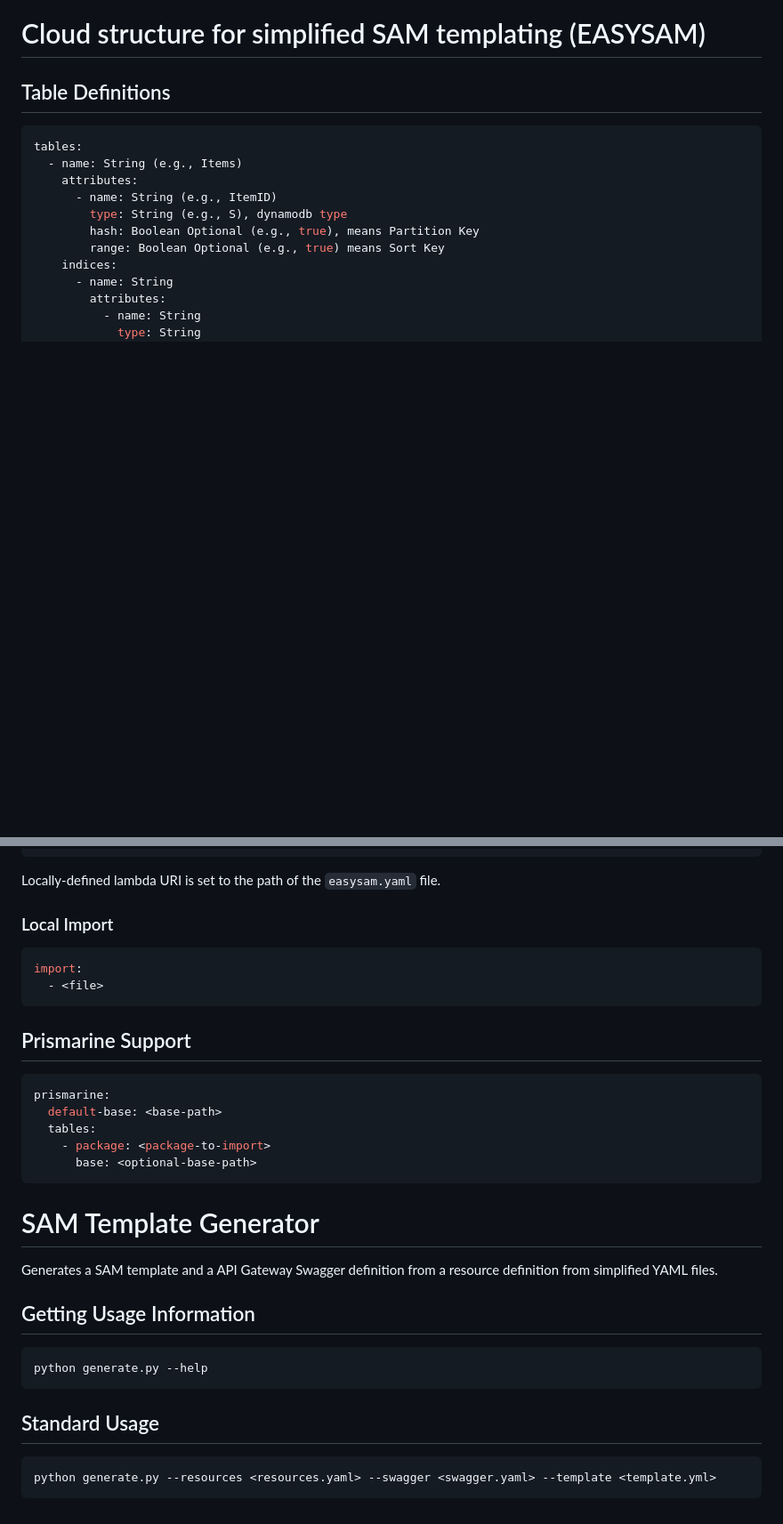
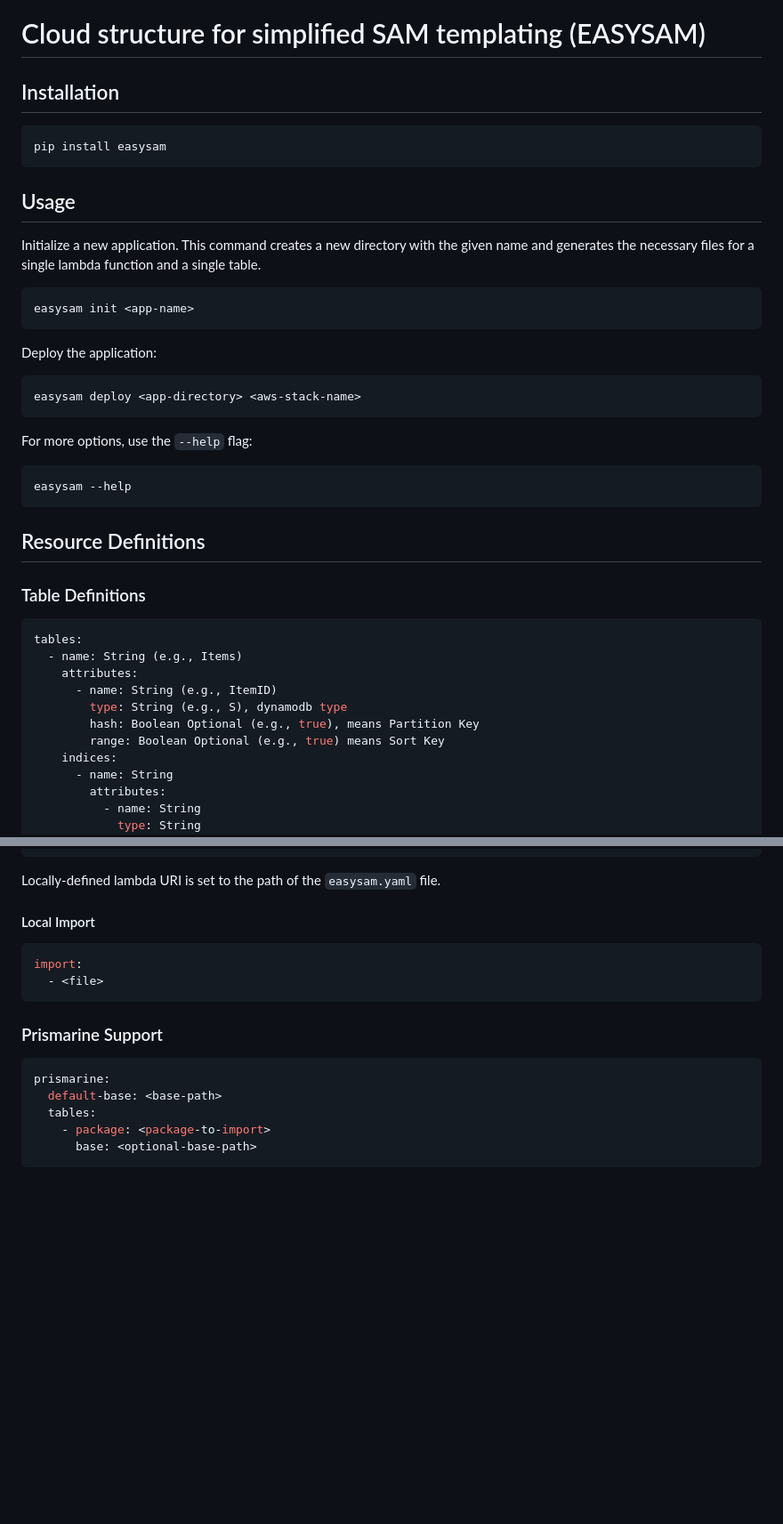
Before and after one commit to scartill/easysam, a Markdown page: README.md, 2 parts joined by grey strips. Shown at 89% size. Drawn GitHub-style; blank space fills up the shorter version.

Commit message:
Add documentation for EASYSAM CLI commands and resource definitions

````diff
--- a/README.md
+++ b/README.md
@@ -1,6 +1,34 @@
 # Cloud structure for simplified SAM templating (EASYSAM)
 
-## Table Definitions
+## Installation
+
+```pwsh
+pip install easysam
+```
+
+## Usage
+
+Initialize a new application. This command creates a new directory with the given name and generates the necessary files for a single lambda function and a single table.
+
+```pwsh
+easysam init <app-name>
+```
+
+Deploy the application:
+
+```pwsh
+easysam deploy <app-directory> <aws-stack-name>
+```
+
+For more options, use the `--help` flag:
+
+```pwsh
+easysam --help
+```
+
+## Resource Definitions
+
+### Table Definitions
 
 ```yaml
 tables:
@@ -125,14 +153,14 @@ lambda:
 
 Locally-defined lambda URI is set to the path of the `easysam.yaml` file.
 
-### Local Import
+#### Local Import
 
 ```yaml
 import:
   - <file>
 ```
 
-## Prismarine Support
+### Prismarine Support
 
 ```yaml
 prismarine:
@@ -141,20 +169,3 @@ prismarine:
     - package: <package-to-import>
       base: <optional-base-path>
 ```
-
-
-# SAM Template Generator
-
-Generates a SAM template and a API Gateway Swagger definition from a resource definition from simplified YAML files.
-
-## Getting Usage Information
-
-```pwsh
-python generate.py --help
-```
-
-## Standard Usage
-
-```pwsh
-python generate.py --resources <resources.yaml> --swagger <swagger.yaml> --template <template.yml>
-```
````
Also changed, not shown: other parts of README.md (+9 -9 lines).
